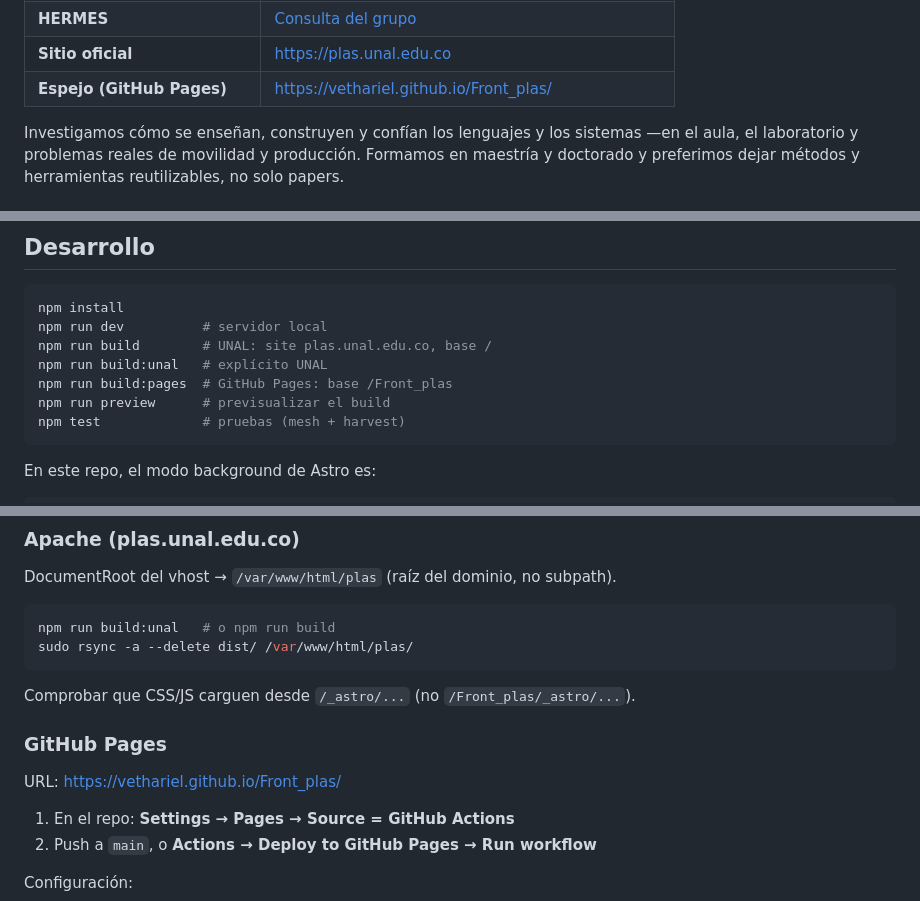
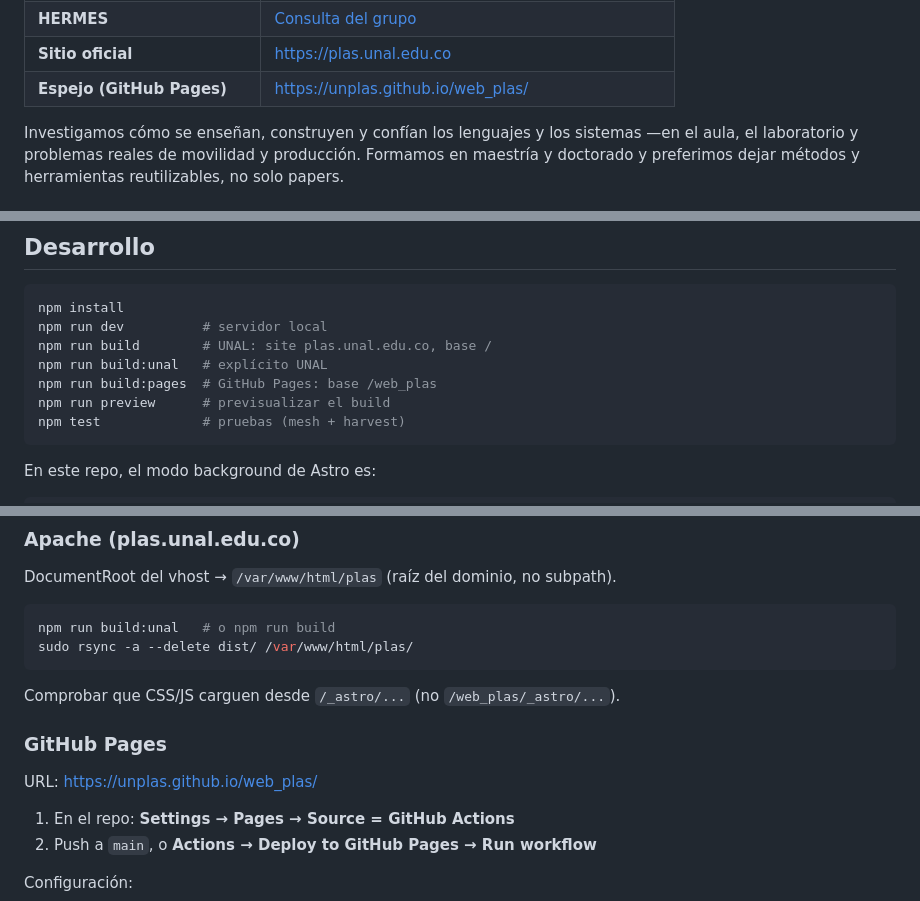
Before and after one commit to UNPLaS/web_plas, a Markdown page: README.md, 3 parts joined by grey strips. Rendered like a GitHub page.

Commit message:
Fix GitHub Pages URL and build instructions
Updated GitHub Pages link and related instructions in README.

````diff
--- a/README.md
+++ b/README.md
@@ -12,7 +12,7 @@ Universidad Nacional de Colombia · Sede Bogotá · Facultad de Ingeniería
 | **GrupLAC** | [Perfil del grupo](https://scienti.minciencias.gov.co/gruplac/jsp/visualiza/visualizagr.jsp?nro=00000000018409) |
 | **HERMES** | [Consulta del grupo](http://www.hermes.unal.edu.co/pages/Consultas/Grupo.jsf?idGrupo=2343) |
 | **Sitio oficial** | https://plas.unal.edu.co |
-| **Espejo (GitHub Pages)** | https://vethariel.github.io/Front_plas/ |
+| **Espejo (GitHub Pages)** | https://unplas.github.io/web_plas/ |
 
 Investigamos cómo se enseñan, construyen y confían los lenguajes y los sistemas —en el aula, el laboratorio y problemas reales de movilidad y producción. Formamos en maestría y doctorado y preferimos dejar métodos y herramientas reutilizables, no solo papers.
 
@@ -54,7 +54,7 @@ npm install
 npm run dev          # servidor local
 npm run build        # UNAL: site plas.unal.edu.co, base /
 npm run build:unal   # explícito UNAL
-npm run build:pages  # GitHub Pages: base /Front_plas
+npm run build:pages  # GitHub Pages: base /web_plas
 npm run preview      # previsualizar el build
 npm test             # pruebas (mesh + harvest)
 ```
@@ -95,11 +95,11 @@ npm run build:unal   # o npm run build
 sudo rsync -a --delete dist/ /var/www/html/plas/
 ```
 
-Comprobar que CSS/JS carguen desde `/_astro/...` (no `/Front_plas/_astro/...`).
+Comprobar que CSS/JS carguen desde `/_astro/...` (no `/web_plas/_astro/...`).
 
 ### GitHub Pages
 
-URL: https://vethariel.github.io/Front_plas/
+URL: https://unplas.github.io/web_plas/
 
 1. En el repo: **Settings → Pages → Source = GitHub Actions**
 2. Push a `main`, o **Actions → Deploy to GitHub Pages → Run workflow**
````
